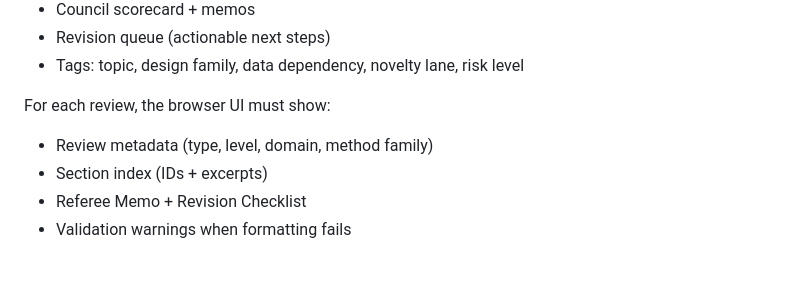
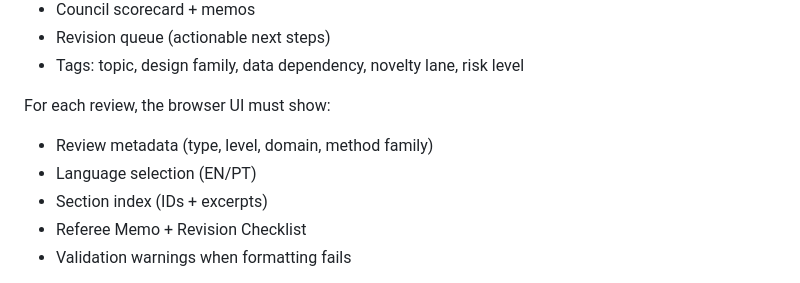
Before and after one commit to mgaldino/IPE-research, a Markdown page: AGENTS.md, the part around the change. Rendered like a GitHub page.

```diff
--- a/AGENTS.md
+++ b/AGENTS.md
@@ -447,6 +447,7 @@ For each idea, the browser UI must show:
 
 For each review, the browser UI must show:
 - Review metadata (type, level, domain, method family)
+- Language selection (EN/PT)
 - Section index (IDs + excerpts)
 - Referee Memo + Revision Checklist
 - Validation warnings when formatting fails
```
Also changed, not shown: README.md (+1 -1 lines).
